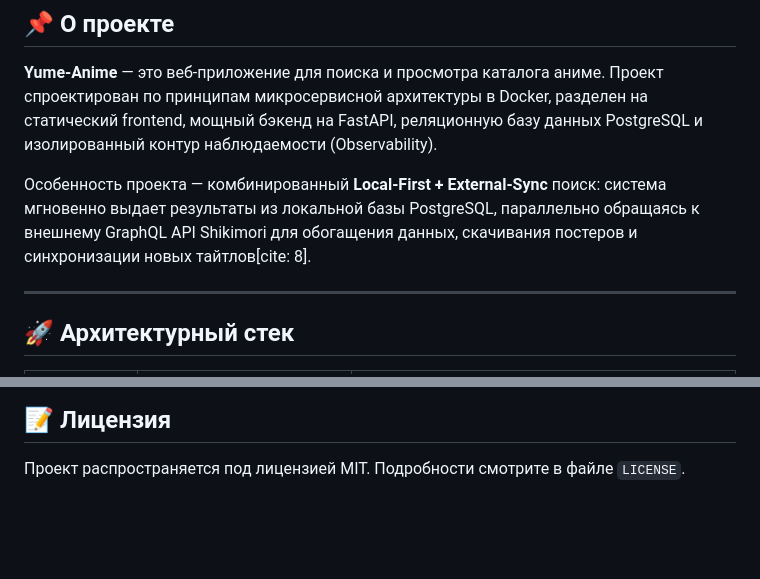
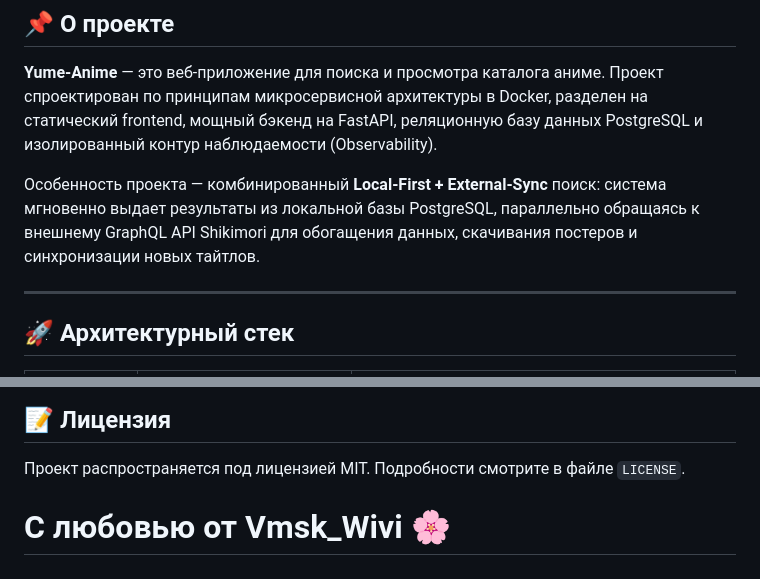
Before and after one commit to aquwiriwivi-eng/anime_site_von_Vmsk_Wivi, a Markdown page: README.md, 2 parts joined by grey strips. Drawn GitHub-style; blank space fills up the shorter version.

```diff
--- a/README.md
+++ b/README.md
@@ -22,7 +18,7 @@
 
 **Yume-Anime** — это веб-приложение для поиска и просмотра каталога аниме. Проект спроектирован по принципам микросервисной архитектуры в Docker, разделен на статический frontend, мощный бэкенд на FastAPI, реляционную базу данных PostgreSQL и изолированный контур наблюдаемости (Observability).
 
-Особенность проекта — комбинированный **Local-First + External-Sync** поиск: система мгновенно выдает результаты из локальной базы PostgreSQL, параллельно обращаясь к внешнему GraphQL API Shikimori для обогащения данных, скачивания постеров и синхронизации новых тайтлов[cite: 8].
+Особенность проекта — комбинированный **Local-First + External-Sync** поиск: система мгновенно выдает результаты из локальной базы PostgreSQL, параллельно обращаясь к внешнему GraphQL API Shikimori для обогащения данных, скачивания постеров и синхронизации новых тайтлов.
 
 ---
 
@@ -170,3 +162,7 @@ docker compose up -d --build
 ## 📝 Лицензия
 
 Проект распространяется под лицензией MIT. Подробности смотрите в файле `LICENSE`.
+
+
+С любовью от **Vmsk_Wivi** 🌸
+=======
```
Also changed, not shown: other parts of README.md (+0 -8 lines).
